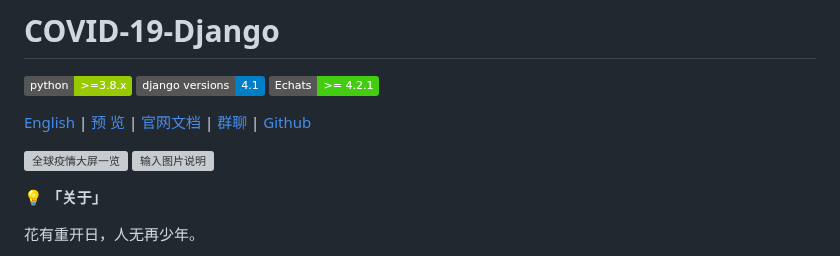
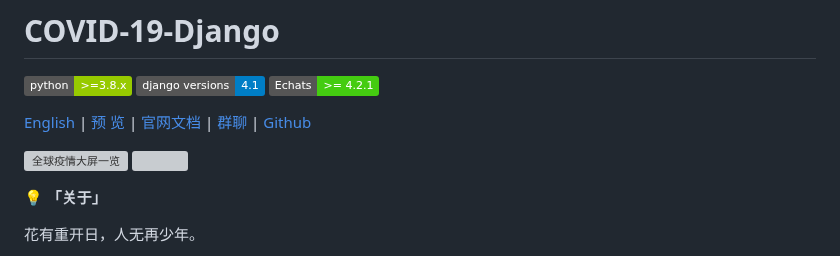
Before and after one commit to Heng-Xiao/covid-19-django, a Markdown page: README.md, the part around the change. Drawn GitHub-style; badges without logos; grey boxes are pictures that could not be loaded.

Commit message:
update README.md.
Signed-off-by: 肖恒 <1730509384@qq.com>

```diff
--- a/README.md
+++ b/README.md
@@ -5,7 +5,7 @@
 [English](./README.en.md) | [预 览](http://www.henglulu.top) | [官网文档](https://www.django-vue-admin.com) | [群聊](https://qm.qq.com/cgi-bin/qm/qr?k=fOdnHhC8DJlRHGYSnyhoB8P5rgogA6Vs&jump_from=webapi) | [Github](https://github.com/liqianglog/django-vue-admin)
 
 ![全球疫情大屏一览](https://gitee.com/Heng-Xiao/visualization-of-epidemic-data/blob/master/%E7%A4%BA%E4%BE%8B%E5%9B%BE%E7%89%87/1.png)
-![输入图片说明](https://img-blog.csdnimg.cn/b85168a8d7724906ad93fe85f39024c0.png)
+![](https://img-blog.csdnimg.cn/b85168a8d7724906ad93fe85f39024c0.png)
 
 💡 **「关于」**
 
```
